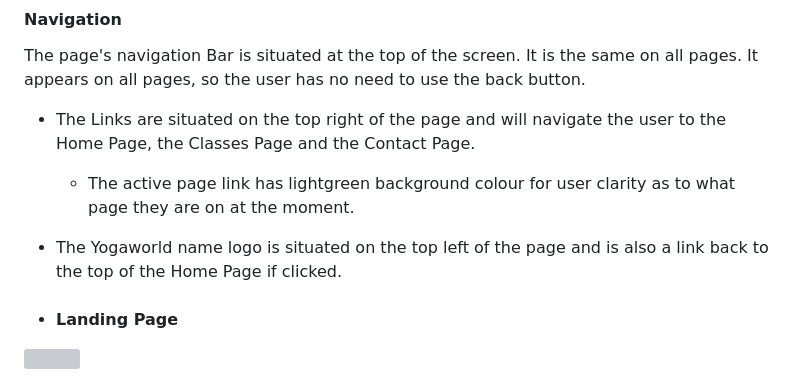
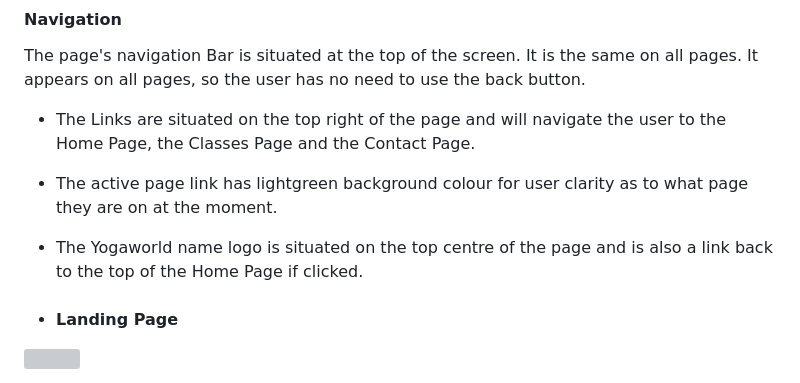
Before and after one commit to martinobodo/Project-1_P1, a Markdown page: README.md, the part around the change. Drawn GitHub-style; grey boxes are pictures that could not be loaded.

Commit message:
Update README.md
tidy up 2

```diff
--- a/README.md
+++ b/README.md
@@ -50,8 +50,8 @@ I used the Balsamic website to create the wireframe for the yogaworld website. H
 #### Navigation
 The page's navigation Bar is situated at the top of the screen.  It is the same on all pages. It appears on all pages, so the user has no need to use the back button.
   * The Links are situated on the top right of the page and will navigate the user to the Home Page, the Classes Page and the Contact Page.
-    * The active page link has lightgreen background colour for user clarity as to what page they are on at the moment.
-  * The Yogaworld name logo is situated on the top left of the page and is also a link back to the top of the Home Page if clicked.
+  * The active page link has lightgreen background colour for user clarity as to what page they are on at the moment.
+  * The Yogaworld name logo is situated on the top centre of the page and is also a link back to the top of the Home Page if clicked.
 
   * #### Landing Page
 <img src="documentation/landing-page-600.png" width="600"></p>
```
